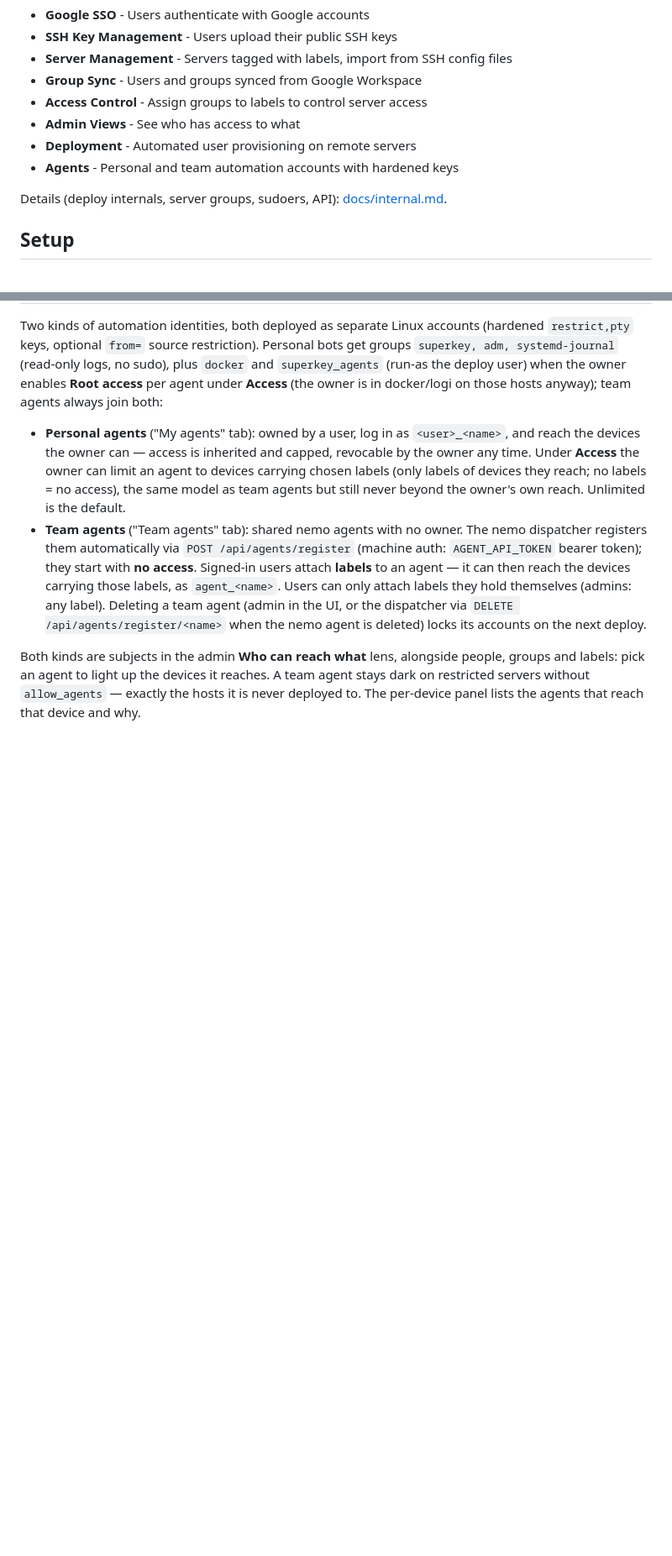
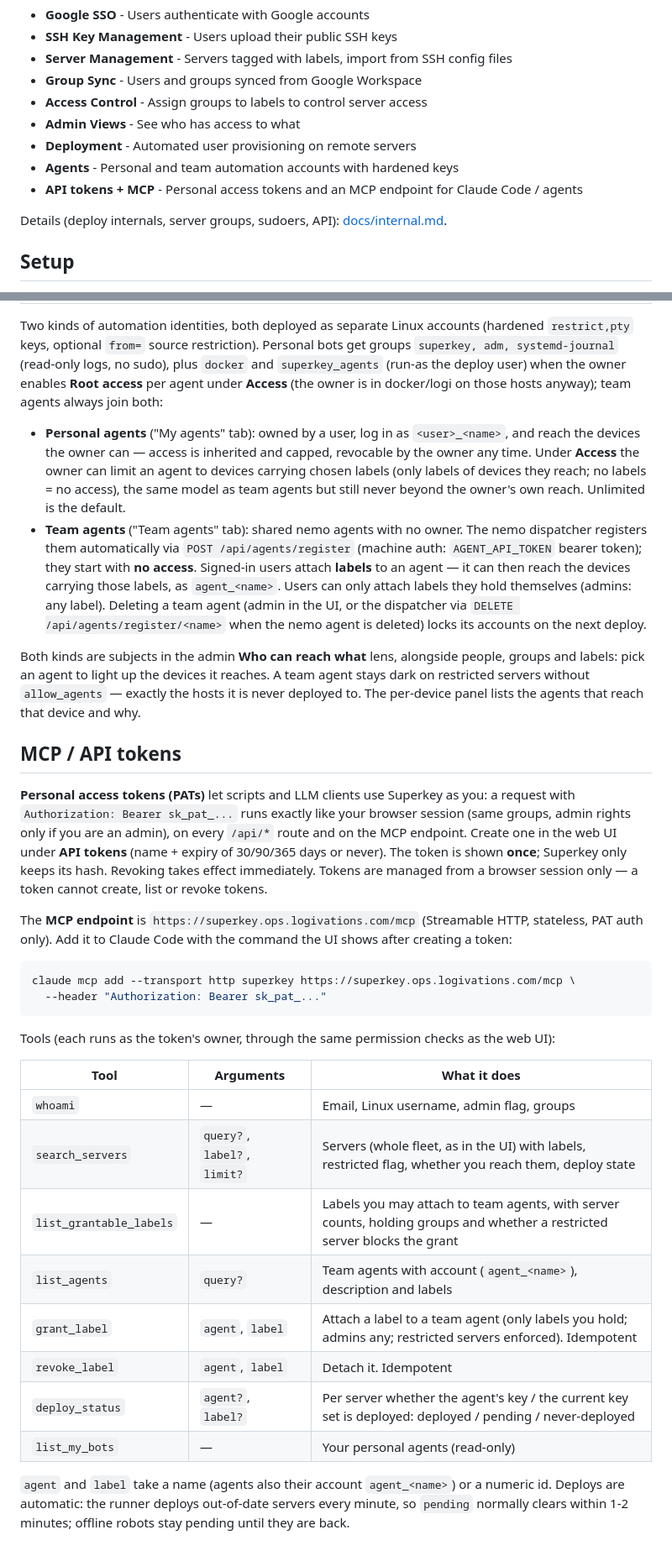
Before and after one commit to logivations/superkey, a Markdown page: Readme.md, 2 parts joined by grey strips. Shown at 84% size. Drawn GitHub-style; blank space fills up the shorter version.

````diff
--- a/Readme.md
+++ b/Readme.md
@@ -12,6 +12,7 @@ SSH public key management tool with Google Workspace integration.
 - **Admin Views** - See who has access to what
 - **Deployment** - Automated user provisioning on remote servers
 - **Agents** - Personal and team automation accounts with hardened keys
+- **API tokens + MCP** - Personal access tokens and an MCP endpoint for Claude Code / agents
 
 Details (deploy internals, server groups, sudoers, API): [docs/internal.md](docs/internal.md).
 
@@ -145,3 +146,42 @@ people, groups and labels: pick an agent to light up the devices it reaches.
 A team agent stays dark on restricted servers without `allow_agents` —
 exactly the hosts it is never deployed to. The per-device panel lists the
 agents that reach that device and why.
+
+## MCP / API tokens
+
+**Personal access tokens (PATs)** let scripts and LLM clients use Superkey
+as you: a request with `Authorization: Bearer sk_pat_...` runs exactly like
+your browser session (same groups, admin rights only if you are an admin),
+on every `/api/*` route and on the MCP endpoint. Create one in the web UI
+under **API tokens** (name + expiry of 30/90/365 days or never). The token is
+shown **once**; Superkey only keeps its hash. Revoking takes effect
+immediately. Tokens are managed from a browser session only — a token
+cannot create, list or revoke tokens.
+
+The **MCP endpoint** is `https://superkey.ops.logivations.com/mcp`
+(Streamable HTTP, stateless, PAT auth only). Add it to Claude Code with the
+command the UI shows after creating a token:
+
+```bash
+claude mcp add --transport http superkey https://superkey.ops.logivations.com/mcp \
+  --header "Authorization: Bearer sk_pat_..."
+```
+
+Tools (each runs as the token's owner, through the same permission checks
+as the web UI):
+
+| Tool | Arguments | What it does |
+|------|-----------|--------------|
+| `whoami` | — | Email, Linux username, admin flag, groups |
+| `search_servers` | `query?`, `label?`, `limit?` | Servers (whole fleet, as in the UI) with labels, restricted flag, whether you reach them, deploy state |
+| `list_grantable_labels` | — | Labels you may attach to team agents, with server counts, holding groups and whether a restricted server blocks the grant |
+| `list_agents` | `query?` | Team agents with account (`agent_<name>`), description and labels |
+| `grant_label` | `agent`, `label` | Attach a label to a team agent (only labels you hold; admins any; restricted servers enforced). Idempotent |
+| `revoke_label` | `agent`, `label` | Detach it. Idempotent |
+| `deploy_status` | `agent?`, `label?` | Per server whether the agent's key / the current key set is deployed: deployed / pending / never-deployed |
+| `list_my_bots` | — | Your personal agents (read-only) |
+
+`agent` and `label` take a name (agents also their account `agent_<name>`)
+or a numeric id. Deploys are automatic: the runner deploys out-of-date
+servers every minute, so `pending` normally clears within 1-2 minutes;
+offline robots stay pending until they are back.
````
Also changed, not shown: docs/internal.md (+38 -2 lines).
